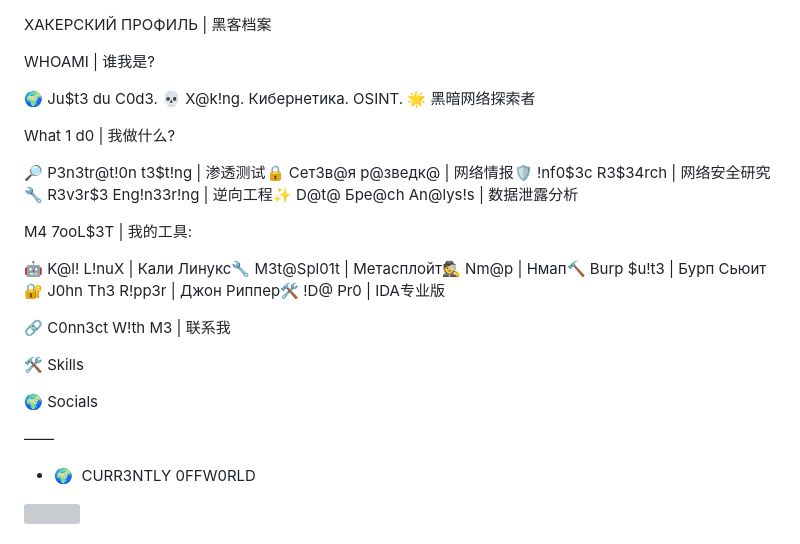
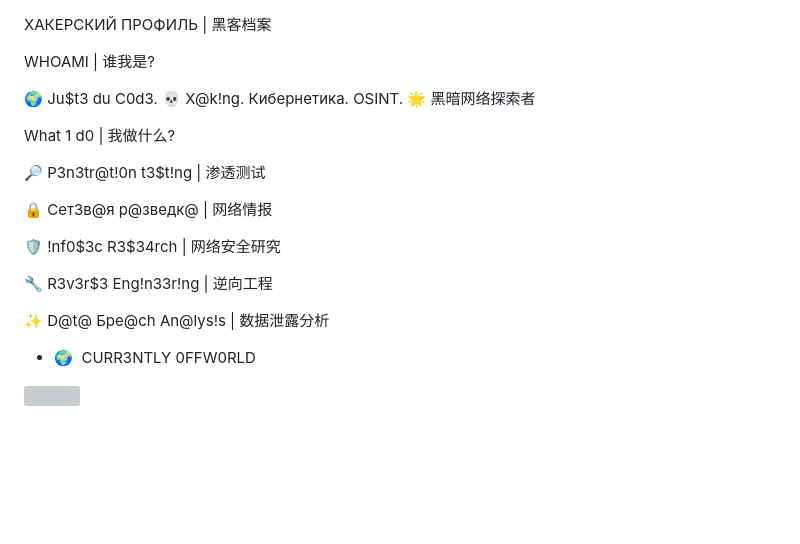
Before and after one commit to WaD45/WaD45, a Markdown page: README.md, the part around the change. GitHub-like rendering; blank space fills up the shorter version; grey boxes are pictures that could not be loaded.

```diff
--- a/README.md
+++ b/README.md
@@ -2,25 +2,21 @@
 
 WHOAMI | 谁我是?
 
-🌍 Ju$t3 du C0d3. 💀 X@k!ng. Кибернетика. OSINT. 🌟 黑暗网络探索者
+🌍 Ju$t3 du C0d3.
+💀 X@k!ng. Кибернетика. OSINT.
+🌟 黑暗网络探索者
 
 What 1 d0 | 我做什么?
 
-🔎 P3n3tr@t!0n t3$t!ng | 渗透测试🔒 Сет3в@я р@зведк@ | 网络情报🛡️ !nf0$3c R3$34rch | 网络安全研究🔧 R3v3r$3 Eng!n33r!ng | 逆向工程✨ D@t@ Брe@ch An@lys!s | 数据泄露分析
+🔎 P3n3tr@t!0n t3$t!ng | 渗透测试
 
-M4 7ooL$3T | 我的工具:
+🔒 Сет3в@я р@зведк@ | 网络情报
 
-🤖 K@l! L!nuX | Кали Линукс🔧 M3t@Spl01t | Метасплойт🕵️ Nm@p | Нмап🔨 Burp $u!t3 | Бурп Сьюит🔐 J0hn Th3 R!pp3r | Джон Риппер🛠️ !D@ Pr0 | IDA专业版
+🛡️ !nf0$3c R3$34rch | 网络安全研究
 
-🔗 C0nn3ct W!th M3 | 联系我
+🔧 R3v3r$3 Eng!n33r!ng | 逆向工程
 
-
-
-🛠️ Skills
-
-🌍 Socials
-
-——
+✨ D@t@ Брe@ch An@lys!s | 数据泄露分析
 
 * 🌍  CURR3NTLY 0FFW0RLD
 
```
